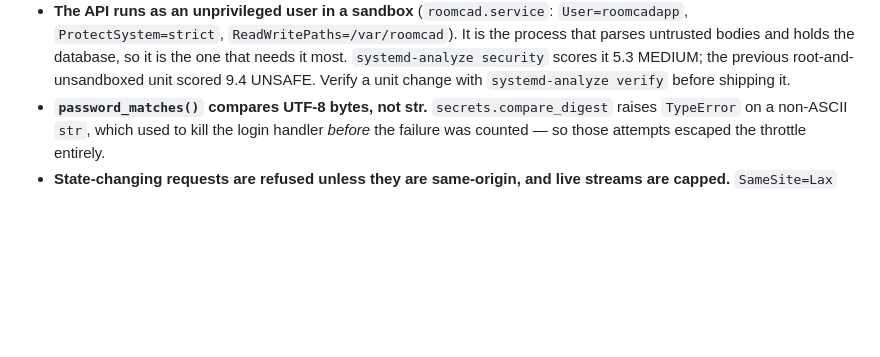
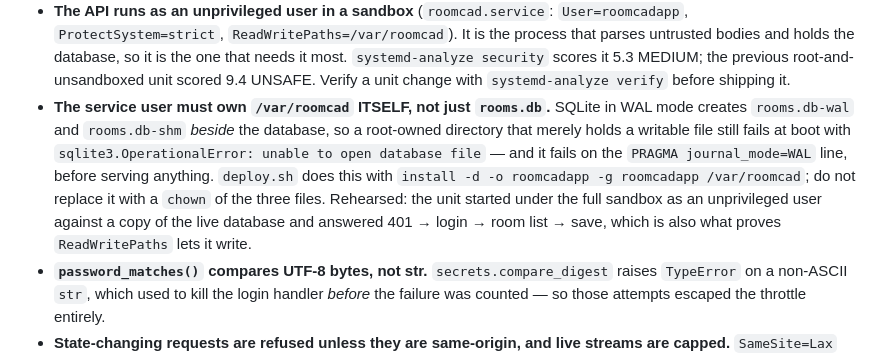
Before and after one commit to Pummelchen/RoomCAD, a Markdown page: AGENTS.md, the part around the change. GitHub-like rendering; blank space fills up the shorter version.

Commit message:
AGENTS: the service user must own /var/roomcad itself, not just rooms.db
Rehearsing the hardened unit on the VPS showed the exact failure this prevents:
with the directory left root-owned the app dies on PRAGMA journal_mode=WAL with
'unable to open database file', because SQLite creates rooms.db-wal and
rooms.db-shm BESIDE the database. deploy.sh's install -d -o roomcadapp is what
makes it work, and it would be easy to 'simplify' into a chown of the three files.

Also records that the sandbox was rehearsed end to end: the unit started as an
unprivileged user against a copy of the live database and answered 401 -> login
-> room list -> save.

```diff
--- a/AGENTS.md
+++ b/AGENTS.md
@@ -153,6 +153,15 @@ contract, not that anything renders.
   needs it most. `systemd-analyze security` scores it 5.3 MEDIUM; the previous
   root-and-unsandboxed unit scored 9.4 UNSAFE. Verify a unit change with
   `systemd-analyze verify` before shipping it.
+- **The service user must own `/var/roomcad` ITSELF, not just `rooms.db`.** SQLite in
+  WAL mode creates `rooms.db-wal` and `rooms.db-shm` *beside* the database, so a
+  root-owned directory that merely holds a writable file still fails at boot with
+  `sqlite3.OperationalError: unable to open database file` — and it fails on the
+  `PRAGMA journal_mode=WAL` line, before serving anything. `deploy.sh` does this with
+  `install -d -o roomcadapp -g roomcadapp /var/roomcad`; do not replace it with a
+  `chown` of the three files. Rehearsed: the unit started under the full sandbox as an
+  unprivileged user against a copy of the live database and answered 401 → login →
+  room list → save, which is also what proves `ReadWritePaths` lets it write.
 - **`password_matches()` compares UTF-8 bytes, not str.** `secrets.compare_digest`
   raises `TypeError` on a non-ASCII `str`, which used to kill the login handler
   *before* the failure was counted — so those attempts escaped the throttle entirely.
```
